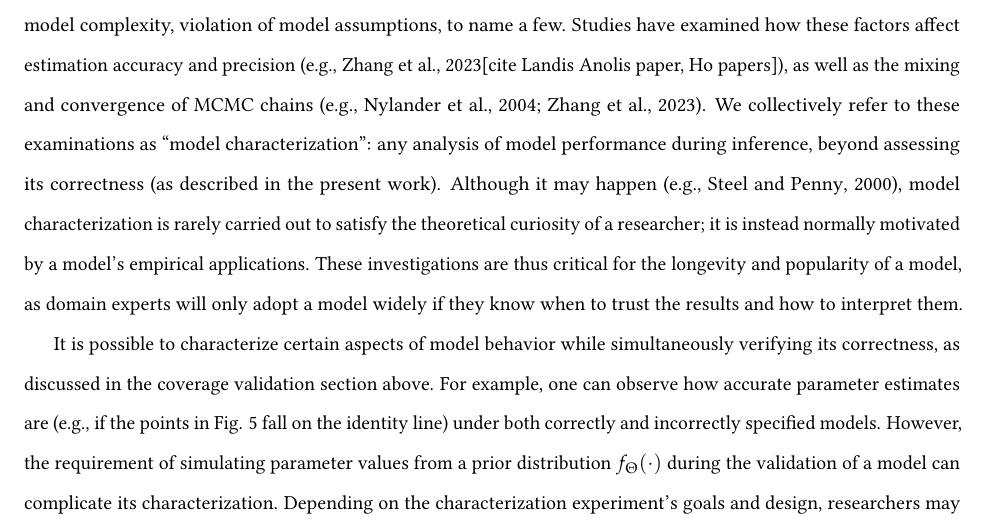
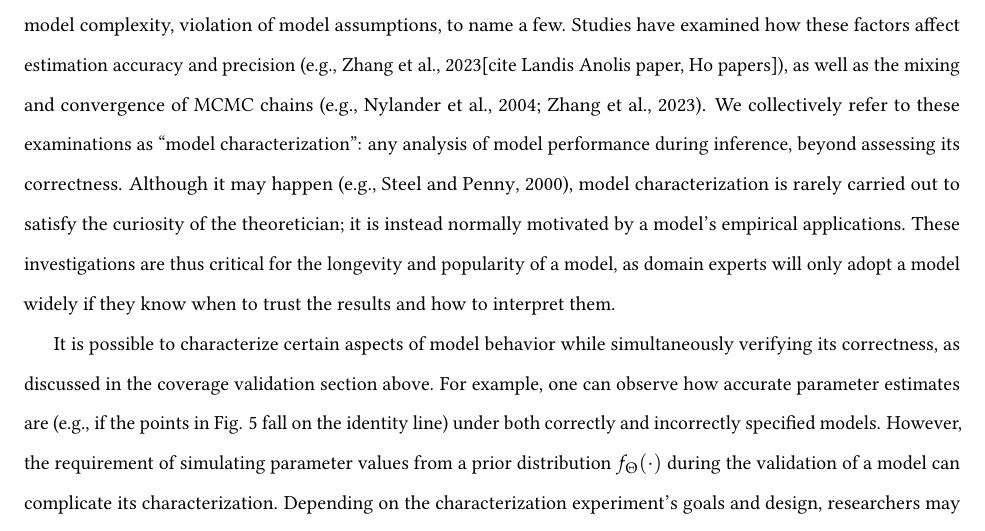
Before and after one commit to rbouckaert/DeveloperManual, a LaTeX paper (manuscript/method_validation_ms.tex): part of page 15 of 23, cut so that both start at the same text. Compiled offline with pdfLaTeX.

Commit message:
Small addition

```diff
--- a/manuscript/method_validation_ms.tex
+++ b/manuscript/method_validation_ms.tex
@@ -1111,8 +1111,8 @@ For the reasons above, carrying out an analysis of coverage and/or of the distri
 In contrast, there is an infinite number of ways in which a new or published model can have its behavior inspected.
 Researchers may want to know, given a model, how sensitive parameter estimates are to data set size, prior choice, model complexity, violation of model assumptions, to name a few.
 Studies have examined how these factors affect estimation accuracy and precision (e.g., \citealp{zhang23}[cite Landis Anolis paper, Ho papers]), as well as the mixing and convergence of MCMC chains (e.g., \citealp{nylander04,zhang23}).
-We collectively refer to these examinations as ``model characterization'': any analysis of model performance during inference, beyond assessing its correctness (as described in the present work).
-Although it may happen (e.g., \citealp{steel20}), model characterization is rarely carried out to satisfy the theoretical curiosity of a researcher; it is instead normally motivated by a model's empirical applications.
+We collectively refer to these examinations as ``model characterization'': any analysis of model performance during inference, beyond assessing its correctness.
+Although it may happen (e.g., \citealp{steel20}), model characterization is rarely carried out to satisfy the curiosity of the theoretician; it is instead normally motivated by a model's empirical applications.
 These investigations are thus critical for the longevity and popularity of a model, as domain experts will only adopt a model widely if they know when to trust the results and how to interpret them.
 
 It is possible to characterize certain aspects of model behavior while simultaneously verifying its correctness, as discussed in the coverage validation section above.
```
